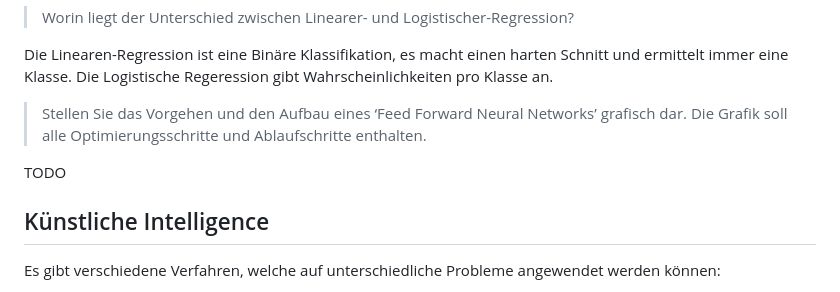
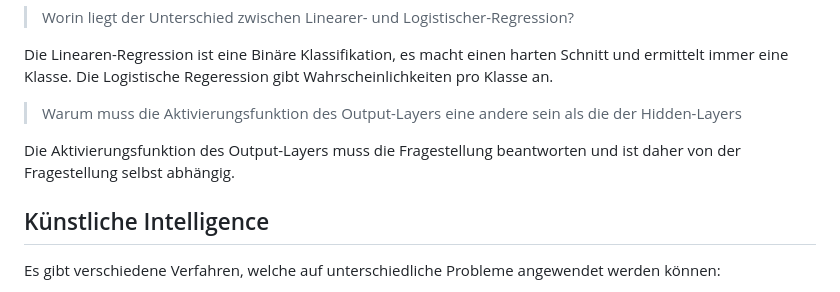
Before and after one commit to yhutter-dv/fhgr-dl, a Markdown page: doc/main.md, the part around the change. Rendered like a GitHub page.

```diff
--- a/doc/main.md
+++ b/doc/main.md
@@ -22,9 +22,9 @@ Bei Machine-Learning ist noch ein Labeling durch Menschen notwendig, wobei beim
 
 Die Linearen-Regression ist eine Binäre Klassifikation, es macht einen harten Schnitt und ermittelt immer eine Klasse. Die Logistische Regeression gibt Wahrscheinlichkeiten pro Klasse an.
 
-> Stellen Sie das Vorgehen und den Aufbau eines ‘Feed Forward Neural Networks’ grafisch dar. Die Grafik soll alle Optimierungsschritte und Ablaufschritte enthalten.
+> Warum muss die Aktivierungsfunktion des Output-Layers eine andere sein als die der Hidden-Layers
 
-TODO
+Die Aktivierungsfunktion des Output-Layers muss die Fragestellung beantworten und ist daher von der Fragestellung selbst abhängig.
 
 ## Künstliche Intelligence
 
```
Also changed, not shown: doc/aufgabenblatt_01.md (+3 -1 lines), doc/images/feed_forward_network.png, notebooks/model.png, 2 other files.
